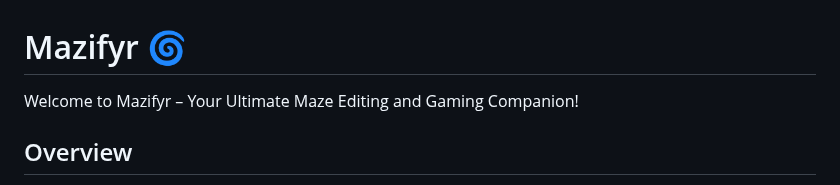
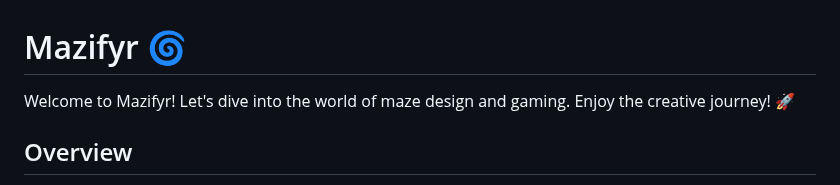
Before and after one commit to DevHeris/Mazifyr, a Markdown page: README.md, the part around the change. Rendered like a GitHub page.

```diff
--- a/README.md
+++ b/README.md
@@ -1,6 +1,6 @@
 # Mazifyr 🌀
 
-Welcome to Mazifyr – Your Ultimate Maze Editing and Gaming Companion!
+Welcome to Mazifyr! Let's dive into the world of maze design and gaming. Enjoy the creative journey! 🚀
 
 ## Overview
 
```
